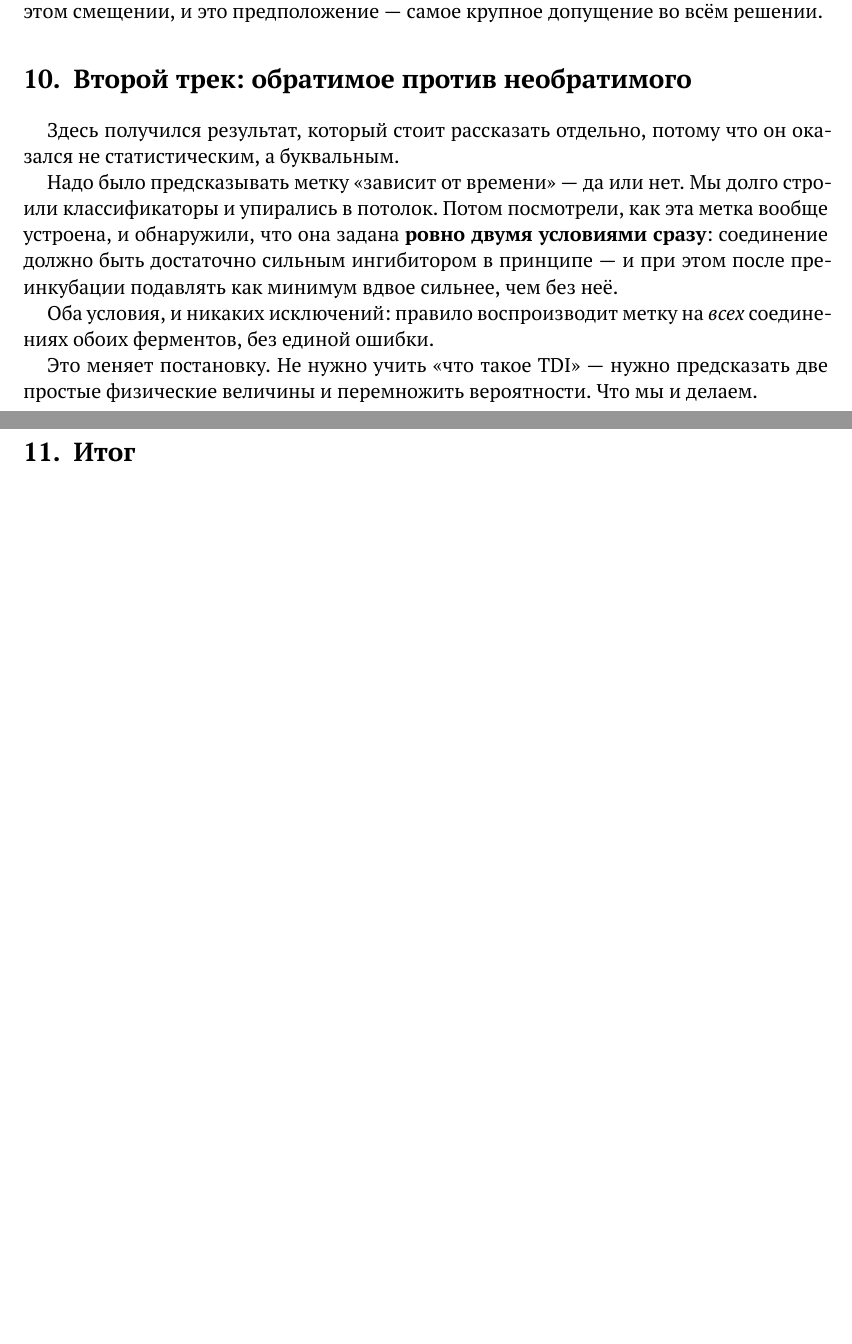
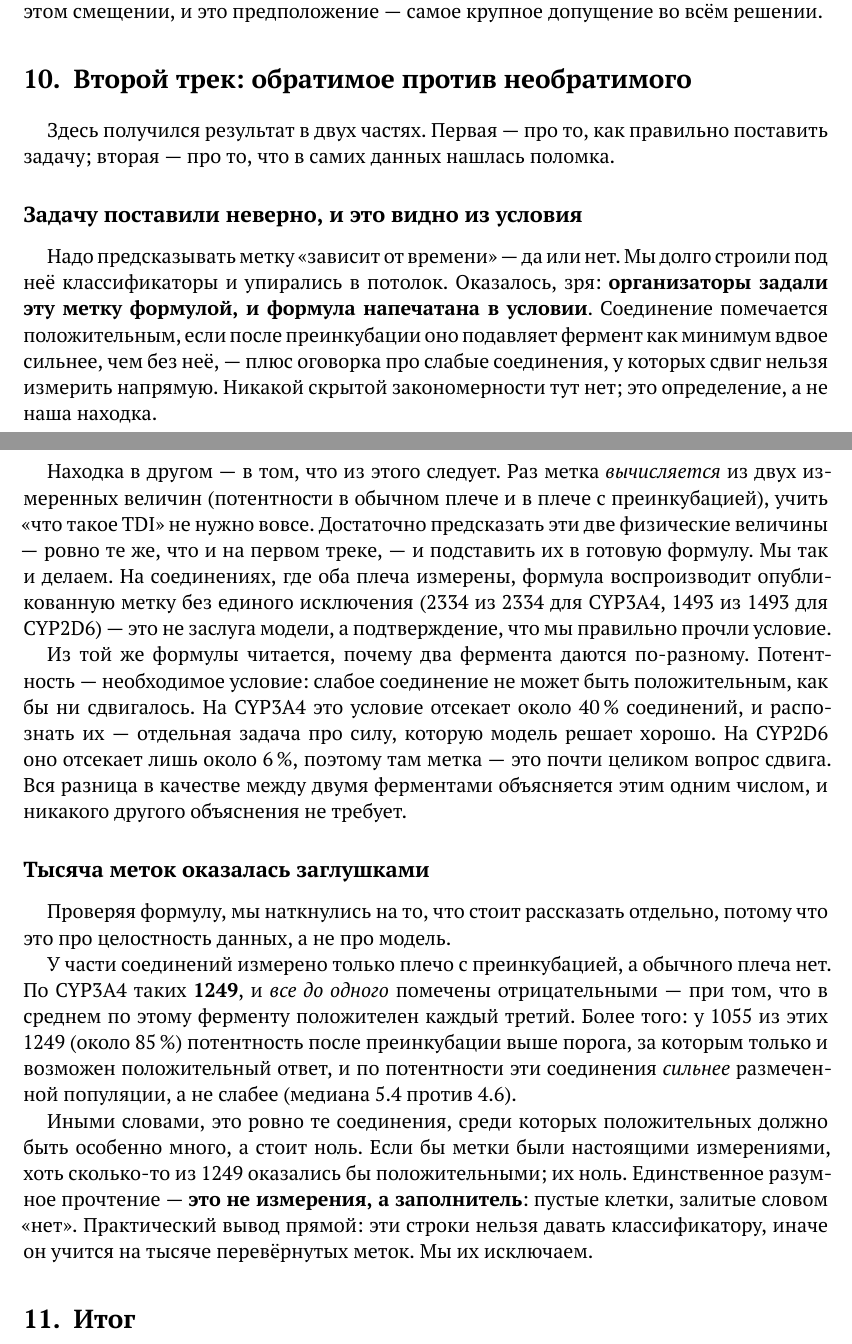
Before and after one commit to doctawho42/CYPChallenge, a LaTeX paper (docs/bio/bio.tex): two parts of pages 8 and 9 of 9, joined at a grey line, cut so that both start at the same text, the shorter picture padded with empty space. Compiled offline with XeLaTeX.

Commit message:
correct the TDI section: the conjunction is the published definition, not a discovery
A reader caught that the "we discovered is_TDI is a conjunction" framing was rediscovering
the organizers' own data dictionary. The tutorial README states the label definition
outright (line 41): positive means the TDI-arm IC50 shift exceeds 2-fold, including
inferred positives among low-activity compounds where the shift can't be measured. Both
conjuncts of src/tdi.py's folded rule map to that - Delta > log10 2 is the 2-fold shift,
pi_TDI > 4.301 is the inferred-positive clause - so the "exact on 2334/2334 and 1493/1493"
is confirmation that we transcribed a published formula correctly, not a finding. (The
journal itself never claimed otherwise - item 234's amendment already credits item 23, and
s10 calls it a composite rule computed from two measured values - only the bio doc's
"обнаружили, что она задана" overclaimed.)

The section is rewritten in two parts. First: the definition is published and composite,
so the real move is the reframe it licenses - don't learn a classifier, predict the two
physical quantities the formula takes and substitute. The "exact" reproduction is stated as
a read-the-conditions check, not a model result, and the CYP3A4-vs-CYP2D6 gap is explained
from the necessity of the potency term (strikes ~40% vs ~6%).

Second, a genuine finding that is NOT in the README: the label-integrity problem. On CYP3A4,
1249 rows have only the preincubation arm, all labeled negative, while the enzyme's base
rate is a third positive; 1055 of them (84.5%) sit above the potency threshold and are more
potent than the labeled population (median 5.4 vs 4.6). Zero positives among the compounds
most likely to be positive is a stub fill, not a measurement, and those rows must be kept
out of the classifier. Numbers re-measured from data/cyp-challenge-TRAIN_TDI.csv (s10 had
1048; actual gate-open is 1055).

Document goes from nine pages to ten.

```diff
--- a/docs/bio/bio.tex
+++ b/docs/bio/bio.tex
@@ -480,20 +480,49 @@ $\mu_e$, а зависимость $f_e$}.}}\end{center}
 
 \section{Второй трек: обратимое против необратимого}
 
-Здесь получился результат, который стоит рассказать отдельно, потому что он оказался не
-статистическим, а буквальным.
+Здесь получился результат в двух частях. Первая --- про то, как правильно поставить задачу;
+вторая --- про то, что в самих данных нашлась поломка.
 
-Надо было предсказывать метку «зависит от времени» --- да или нет. Мы долго строили
-классификаторы и упирались в потолок. Потом посмотрели, как эта метка вообще устроена, и
-обнаружили, что она задана \textbf{ровно двумя условиями сразу}: соединение должно быть
-достаточно сильным ингибитором в принципе --- и при этом после преинкубации подавлять как
-минимум вдвое сильнее, чем без неё.
+\subsection*{Задачу поставили неверно, и это видно из условия}
 
-Оба условия, и никаких исключений: правило воспроизводит метку на \emph{всех} соединениях
-обоих ферментов, без единой ошибки.
+Надо предсказывать метку «зависит от времени» --- да или нет. Мы долго строили под неё
+классификаторы и упирались в потолок. Оказалось, зря: \textbf{организаторы задали эту метку
+формулой, и формула напечатана в условии}. Соединение помечается положительным, если после
+преинкубации оно подавляет фермент как минимум вдвое сильнее, чем без неё, --- плюс оговорка про
+слабые соединения, у которых сдвиг нельзя измерить напрямую. Никакой скрытой закономерности тут
+нет; это определение, а не наша находка.
 
-Это меняет постановку. Не нужно учить «что такое TDI» --- нужно предсказать две простые
-физические величины и перемножить вероятности. Что мы и делаем.
+Находка в другом --- в том, что из этого следует. Раз метка \emph{вычисляется} из двух измеренных
+величин (потентности в обычном плече и в плече с преинкубацией), учить «что такое TDI» не нужно
+вовсе. Достаточно предсказать эти две физические величины --- ровно те же, что и на первом
+треке, --- и подставить их в готовую формулу. Мы так и делаем. На соединениях, где оба плеча
+измерены, формула воспроизводит опубликованную метку без единого исключения (2334 из 2334 для
+CYP3A4, 1493 из 1493 для CYP2D6) --- это не заслуга модели, а подтверждение, что мы правильно
+прочли условие.
+
+Из той же формулы читается, почему два фермента даются по-разному. Потентность --- необходимое
+условие: слабое соединение не может быть положительным, как бы ни сдвигалось. На CYP3A4 это
+условие отсекает около 40\,\% соединений, и распознать их --- отдельная задача про силу, которую
+модель решает хорошо. На CYP2D6 оно отсекает лишь около 6\,\%, поэтому там метка --- это почти
+целиком вопрос сдвига. Вся разница в качестве между двумя ферментами объясняется этим одним
+числом, и никакого другого объяснения не требует.
+
+\subsection*{Тысяча меток оказалась заглушками}
+
+Проверяя формулу, мы наткнулись на то, что стоит рассказать отдельно, потому что это про
+целостность данных, а не про модель.
+
+У части соединений измерено только плечо с преинкубацией, а обычного плеча нет. По CYP3A4 таких
+\textbf{1249}, и \emph{все до одного} помечены отрицательными --- при том, что в среднем по этому
+ферменту положителен каждый третий. Более того: у 1055 из этих 1249 (около 85\,\%) потентность
+после преинкубации выше порога, за которым только и возможен положительный ответ, и по потентности
+эти соединения \emph{сильнее} размеченной популяции, а не слабее (медиана 5.4 против 4.6).
+
+Иными словами, это ровно те соединения, среди которых положительных должно быть особенно много,
+а стоит ноль. Если бы метки были настоящими измерениями, хоть сколько-то из 1249 оказались бы
+положительными; их ноль. Единственное разумное прочтение --- \textbf{это не измерения, а
+заполнитель}: пустые клетки, залитые словом «нет». Практический вывод прямой: эти строки нельзя
+давать классификатору, иначе он учится на тысяче перевёрнутых меток. Мы их исключаем.
 
 \section{Итог}
 
```
Also changed, not shown: docs/bio/bio.pdf.
